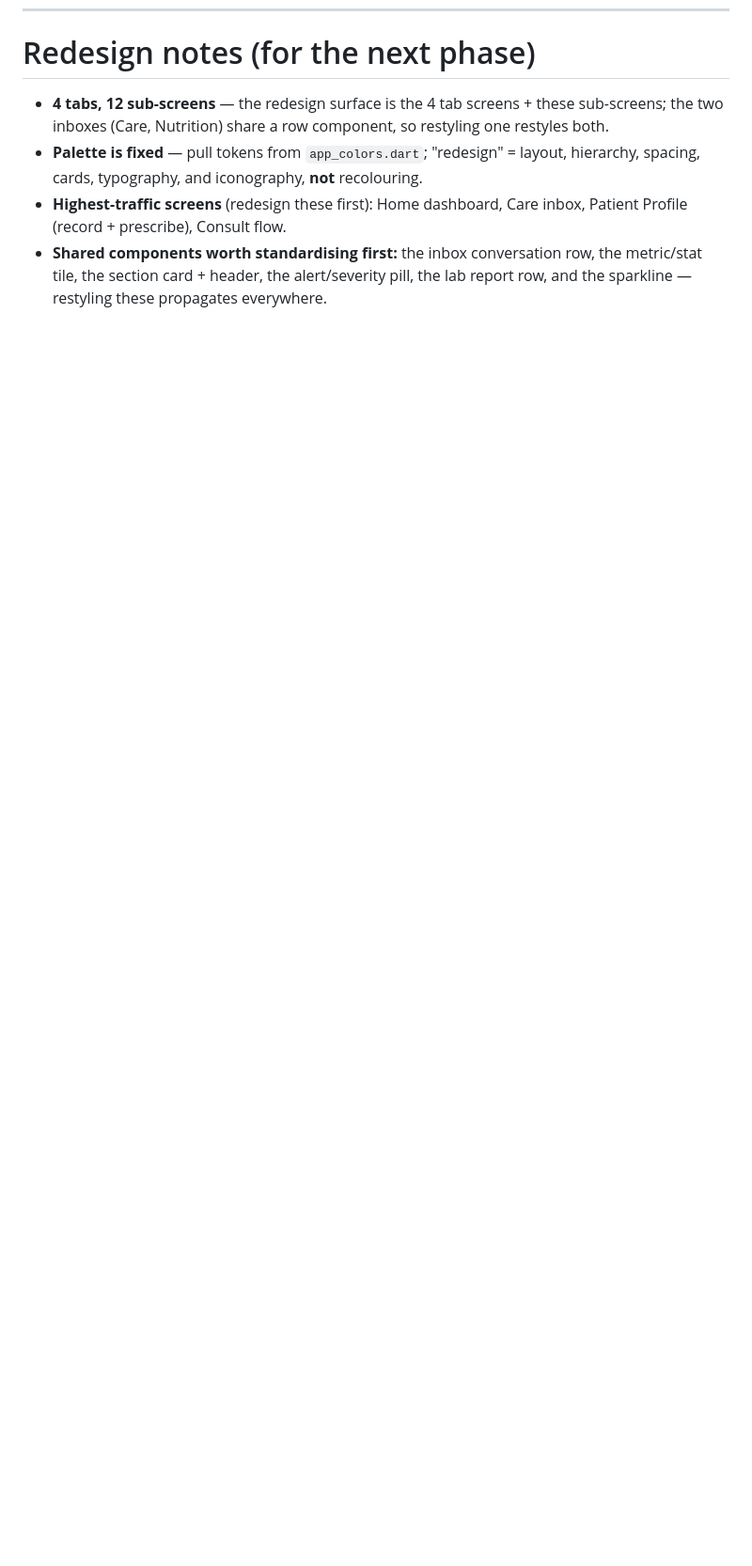
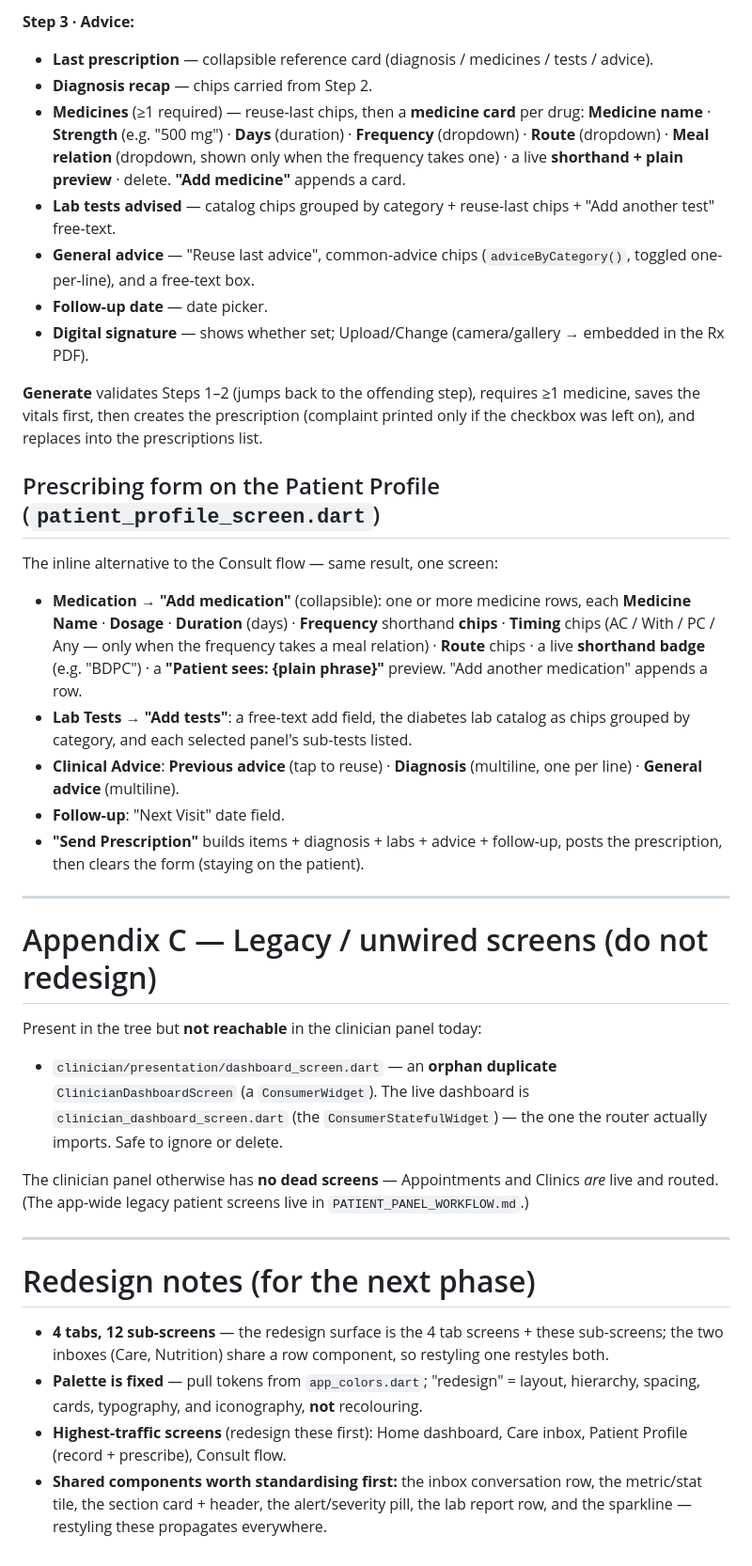
Before and after one commit to TANMOYDAS1234/ClinQ, a Markdown page: DOCTOR_PANEL_WORKFLOW.md, the part around one of its changes. Shown at 94% size. GitHub-like rendering; blank space fills up the shorter version.

```diff
--- a/DOCTOR_PANEL_WORKFLOW.md
+++ b/DOCTOR_PANEL_WORKFLOW.md
@@ -359,3 +392,33 @@ clinic's dieticians (one added here covers every patient).
+**Step 3 · Advice:**
+- **Last prescription** — collapsible reference card (diagnosis / medicines / tests / advice).
+- **Diagnosis recap** — chips carried from Step 2.
+- **Medicines** (≥1 required) — reuse-last chips, then a **medicine card** per drug: **Medicine name** · **Strength** (e.g. "500 mg") · **Days** (duration) · **Frequency** (dropdown) · **Route** (dropdown) · **Meal relation** (dropdown, shown only when the frequency takes one) · a live **shorthand + plain preview** · delete. **"Add medicine"** appends a card.
+- **Lab tests advised** — catalog chips grouped by category + reuse-last chips + "Add another test" free-text.
+- **General advice** — "Reuse last advice", common-advice chips (`adviceByCategory()`, toggled one-per-line), and a free-text box.
+- **Follow-up date** — date picker.
+- **Digital signature** — shows whether set; Upload/Change (camera/gallery → embedded in the Rx PDF).
+
+**Generate** validates Steps 1–2 (jumps back to the offending step), requires ≥1 medicine, saves the vitals first, then creates the prescription (complaint printed only if the checkbox was left on), and replaces into the prescriptions list.
+
+## Prescribing form on the Patient Profile (`patient_profile_screen.dart`)
+The inline alternative to the Consult flow — same result, one screen:
+- **Medication** → **"Add medication"** (collapsible): one or more medicine rows, each **Medicine Name** · **Dosage** · **Duration** (days) · **Frequency** shorthand **chips** · **Timing** chips (AC / With / PC / Any — only when the frequency takes a meal relation) · **Route** chips · a live **shorthand badge** (e.g. "BDPC") · a **"Patient sees: {plain phrase}"** preview. "Add another medication" appends a row.
+- **Lab Tests** → **"Add tests"**: a free-text add field, the diabetes lab catalog as chips grouped by category, and each selected panel's sub-tests listed.
+- **Clinical Advice**: **Previous advice** (tap to reuse) · **Diagnosis** (multiline, one per line) · **General advice** (multiline).
+- **Follow-up**: "Next Visit" date field.
+- **"Send Prescription"** builds items + diagnosis + labs + advice + follow-up, posts the prescription, then clears the form (staying on the patient).
+
+---
+
+# Appendix C — Legacy / unwired screens (do not redesign)
+
+Present in the tree but **not reachable** in the clinician panel today:
+- `clinician/presentation/dashboard_screen.dart` — an **orphan duplicate** `ClinicianDashboardScreen` (a `ConsumerWidget`). The live dashboard is `clinician_dashboard_screen.dart` (the `ConsumerStatefulWidget`) — the one the router actually imports. Safe to ignore or delete.
+
+The clinician panel otherwise has **no dead screens** — Appointments and Clinics *are* live and routed. (The app-wide legacy patient screens live in `PATIENT_PANEL_WORKFLOW.md`.)
+
+---
+
 # Redesign notes (for the next phase)
 
 - **4 tabs, 12 sub-screens** — the redesign surface is the 4 tab screens + these
```
Also changed, not shown: other parts of DOCTOR_PANEL_WORKFLOW.md (+33 -0 lines), DIETICIAN_PANEL_WORKFLOW.md (added, +182 -0 lines), PATIENT_PANEL_WORKFLOW.md (added, +194 -0 lines).
